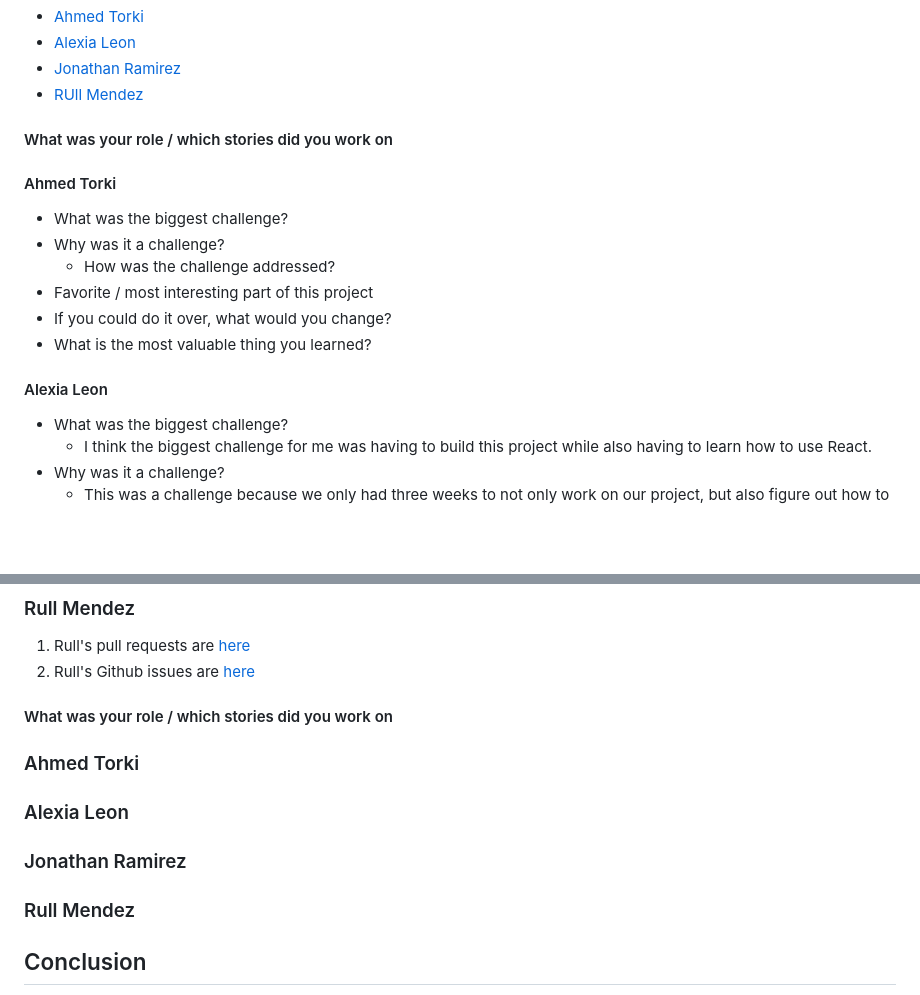
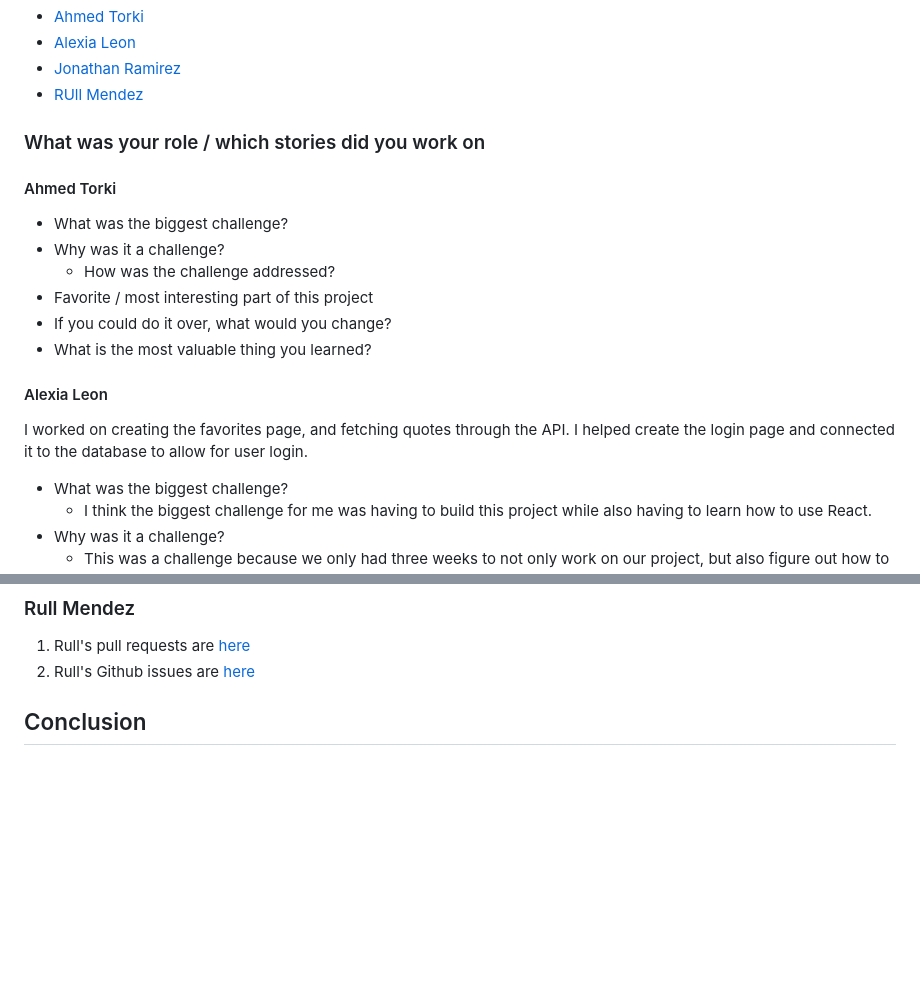
Before and after one commit to AhmedTurkiii/CST438-SWE-Project1, a Markdown page: README.md, 2 parts joined by grey strips. Rendered like a GitHub page; blank space fills up the shorter version.

```diff
--- a/README.md
+++ b/README.md
@@ -24,7 +24,7 @@ QuoteLingo is an application intended to help users learn other languages by pro
 - [Jonathan Ramirez](https://github.com/AhmedTurkiii/CST438-SWE-Project1/tree/JR_Branch2)
 - [RUll Mendez](https://github.com/AhmedTurkiii/CST438-SWE-Project1/tree/Rull_branch)
 
-#### What was your role / which stories did you work on
+### What was your role / which stories did you work on
 
 #### Ahmed Torki
 + What was the biggest challenge?
@@ -35,6 +35,8 @@ QuoteLingo is an application intended to help users learn other languages by pro
 + What is the most valuable thing you learned?
 
 #### Alexia Leon
+I worked on creating the favorites page, and fetching quotes through the API. I helped create the login page and connected it to the database to allow for user login.
+
 + What was the biggest challenge?
    + I think the biggest challenge for me was having to build this project while also having to learn how to use React.
 + Why was it a challenge?
@@ -81,16 +83,6 @@ QuoteLingo is an application intended to help users learn other languages by pro
 1. Rull's pull requests are [here](https://github.com/AhmedTurkiii/CST438-SWE-Project1/issues?q=is%3Apr%20author%3AShiro219)
 1. Rull's Github issues are [here](https://github.com/AhmedTurkiii/CST438-SWE-Project1/issues?q=assignee%3AShiro219)
 
-#### What was your role / which stories did you work on
-
-### Ahmed Torki
-
-### Alexia Leon
-
-
-### Jonathan Ramirez
-
-### Rull Mendez
 
 ## Conclusion
 
```
Also changed, not shown: other parts of README.md (+1 -1 lines).
